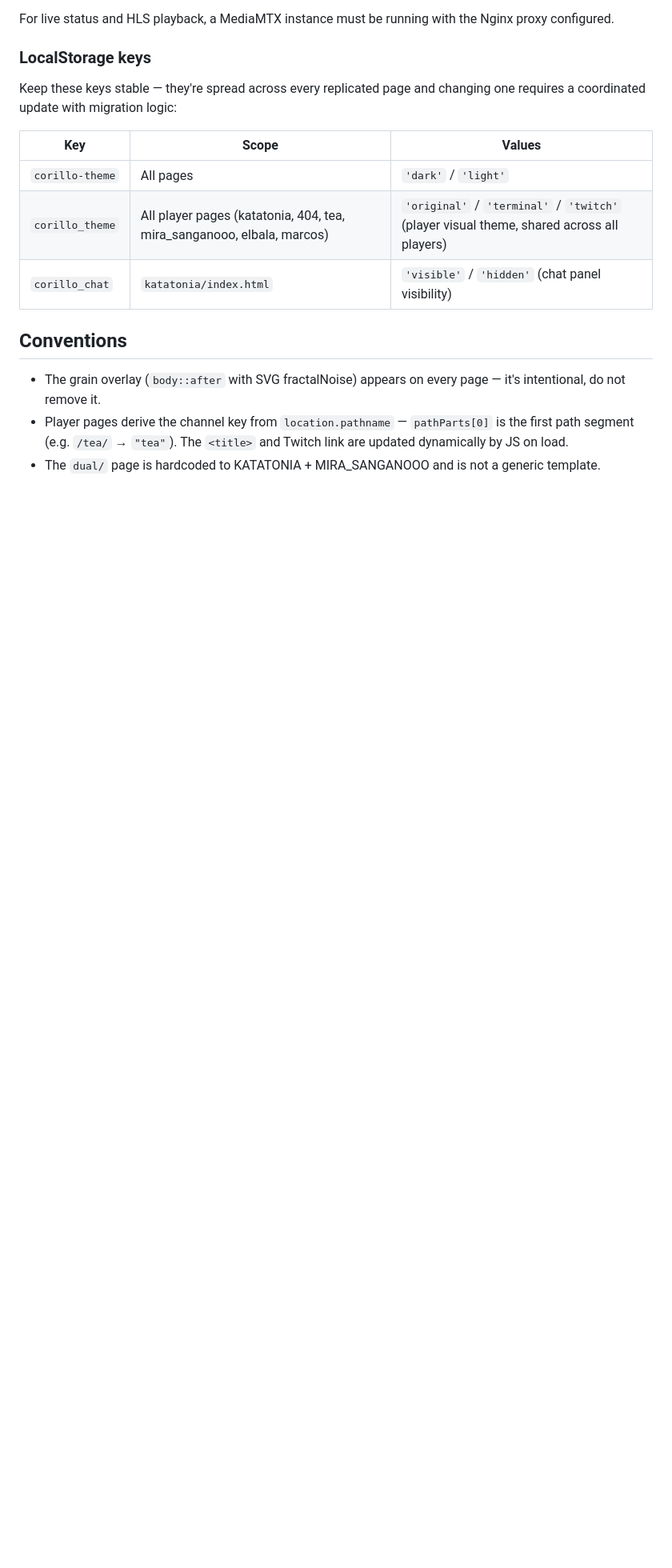
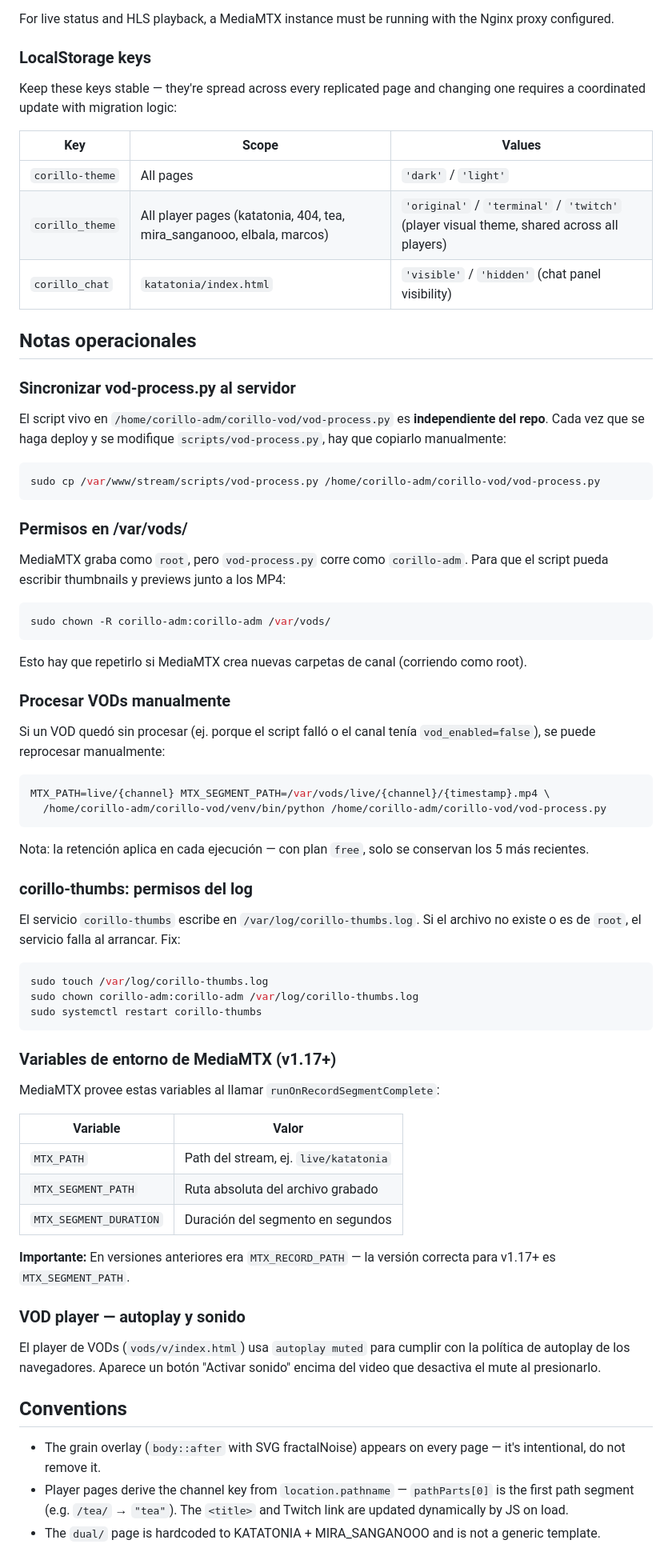
Before and after one commit to marcosstgo/corillo, a Markdown page: CLAUDE.md, the part around one of its changes. Shown at 80% size. Drawn GitHub-style; blank space fills up the shorter version.

Commit message:
docs: documentar fixes operacionales del 2026-03-24
- Corrección MTX_SEGMENT_PATH vs MTX_RECORD_PATH (MediaMTX v1.17+)
- Permisos /var/vods/ y /var/log/corillo-thumbs.log
- Instrucciones para procesar VODs manualmente
- Sync de vod-process.py al servidor
- Nota sobre autoplay/mute en el VOD player
- Agregar corillo-thumbs.service a la tabla de servicios

https://claude.ai/code/session_01QBJyySEM6L5gUNwg5RqDeE

````diff
--- a/CLAUDE.md
+++ b/CLAUDE.md
@@ -168,6 +171,63 @@ Keep these keys stable — they're spread across every replicated page and chang
 | `corillo_theme` | All player pages (katatonia, 404, tea, mira_sanganooo, elbala, marcos) | `'original'` / `'terminal'` / `'twitch'` (player visual theme, shared across all players) |
 | `corillo_chat` | `katatonia/index.html` | `'visible'` / `'hidden'` (chat panel visibility) |
 
+## Notas operacionales
+
+### Sincronizar vod-process.py al servidor
+
+El script vivo en `/home/corillo-adm/corillo-vod/vod-process.py` es **independiente del repo**. Cada vez que se haga deploy y se modifique `scripts/vod-process.py`, hay que copiarlo manualmente:
+
+```bash
+sudo cp /var/www/stream/scripts/vod-process.py /home/corillo-adm/corillo-vod/vod-process.py
+```
+
+### Permisos en /var/vods/
+
+MediaMTX graba como `root`, pero `vod-process.py` corre como `corillo-adm`. Para que el script pueda escribir thumbnails y previews junto a los MP4:
+
+```bash
+sudo chown -R corillo-adm:corillo-adm /var/vods/
+```
+
+Esto hay que repetirlo si MediaMTX crea nuevas carpetas de canal (corriendo como root).
+
+### Procesar VODs manualmente
+
+Si un VOD quedó sin procesar (ej. porque el script falló o el canal tenía `vod_enabled=false`), se puede reprocesar manualmente:
+
+```bash
+MTX_PATH=live/{channel} MTX_SEGMENT_PATH=/var/vods/live/{channel}/{timestamp}.mp4 \
+  /home/corillo-adm/corillo-vod/venv/bin/python /home/corillo-adm/corillo-vod/vod-process.py
+```
+
+Nota: la retención aplica en cada ejecución — con plan `free`, solo se conservan los 5 más recientes.
+
+### corillo-thumbs: permisos del log
+
+El servicio `corillo-thumbs` escribe en `/var/log/corillo-thumbs.log`. Si el archivo no existe o es de `root`, el servicio falla al arrancar. Fix:
+
+```bash
+sudo touch /var/log/corillo-thumbs.log
+sudo chown corillo-adm:corillo-adm /var/log/corillo-thumbs.log
+sudo systemctl restart corillo-thumbs
+```
+
+### Variables de entorno de MediaMTX (v1.17+)
+
+MediaMTX provee estas variables al llamar `runOnRecordSegmentComplete`:
+
+| Variable | Valor |
+|----------|-------|
+| `MTX_PATH` | Path del stream, ej. `live/katatonia` |
+| `MTX_SEGMENT_PATH` | Ruta absoluta del archivo grabado |
+| `MTX_SEGMENT_DURATION` | Duración del segmento en segundos |
+
+**Importante:** En versiones anteriores era `MTX_RECORD_PATH` — la versión correcta para v1.17+ es `MTX_SEGMENT_PATH`.
+
+### VOD player — autoplay y sonido
+
+El player de VODs (`vods/v/index.html`) usa `autoplay muted` para cumplir con la política de autoplay de los navegadores. Aparece un botón "Activar sonido" encima del video que desactiva el mute al presionarlo.
+
 ## Conventions
 
 - The grain overlay (`body::after` with SVG fractalNoise) appears on every page — it's intentional, do not remove it.
````
Also changed, not shown: other parts of CLAUDE.md (+8 -5 lines).
